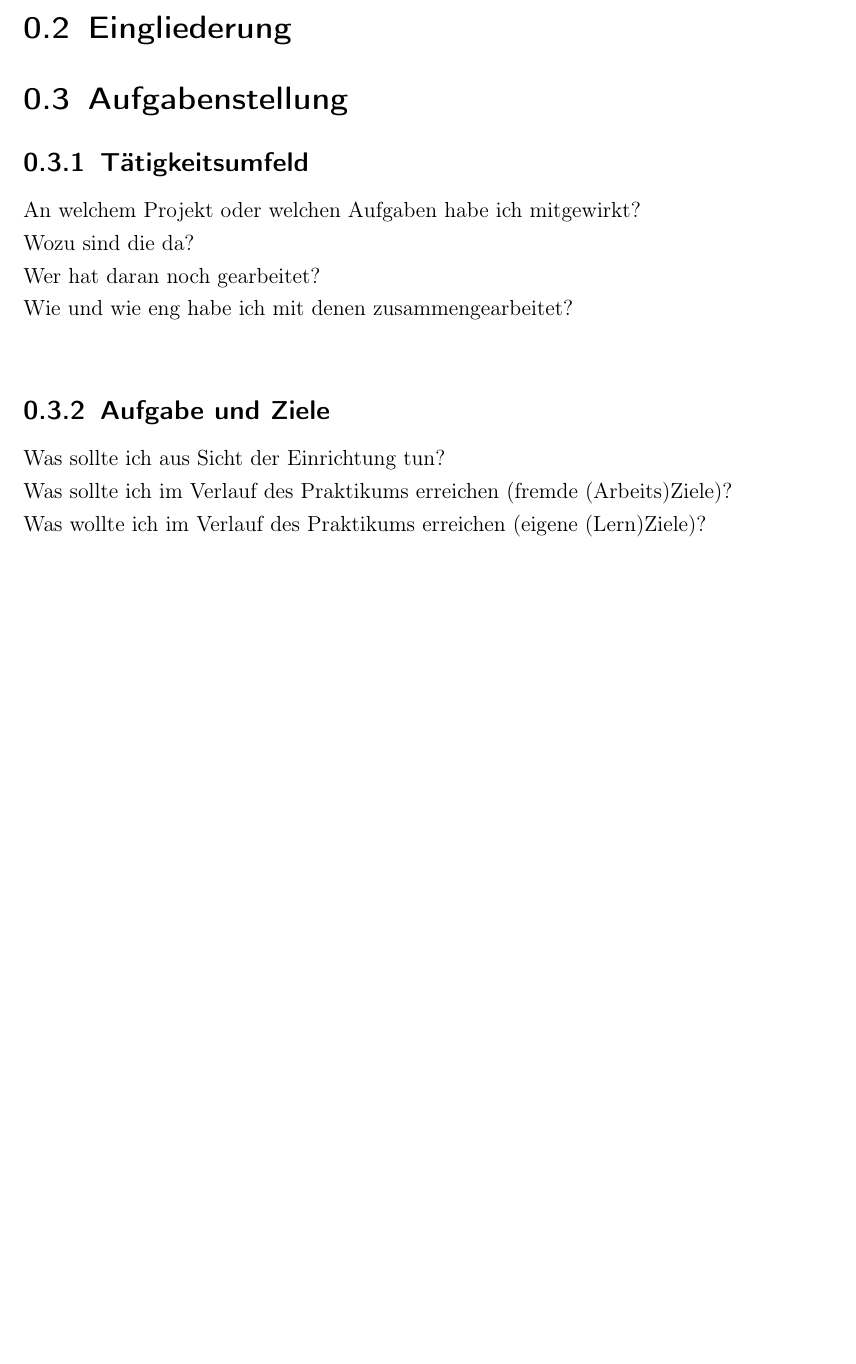
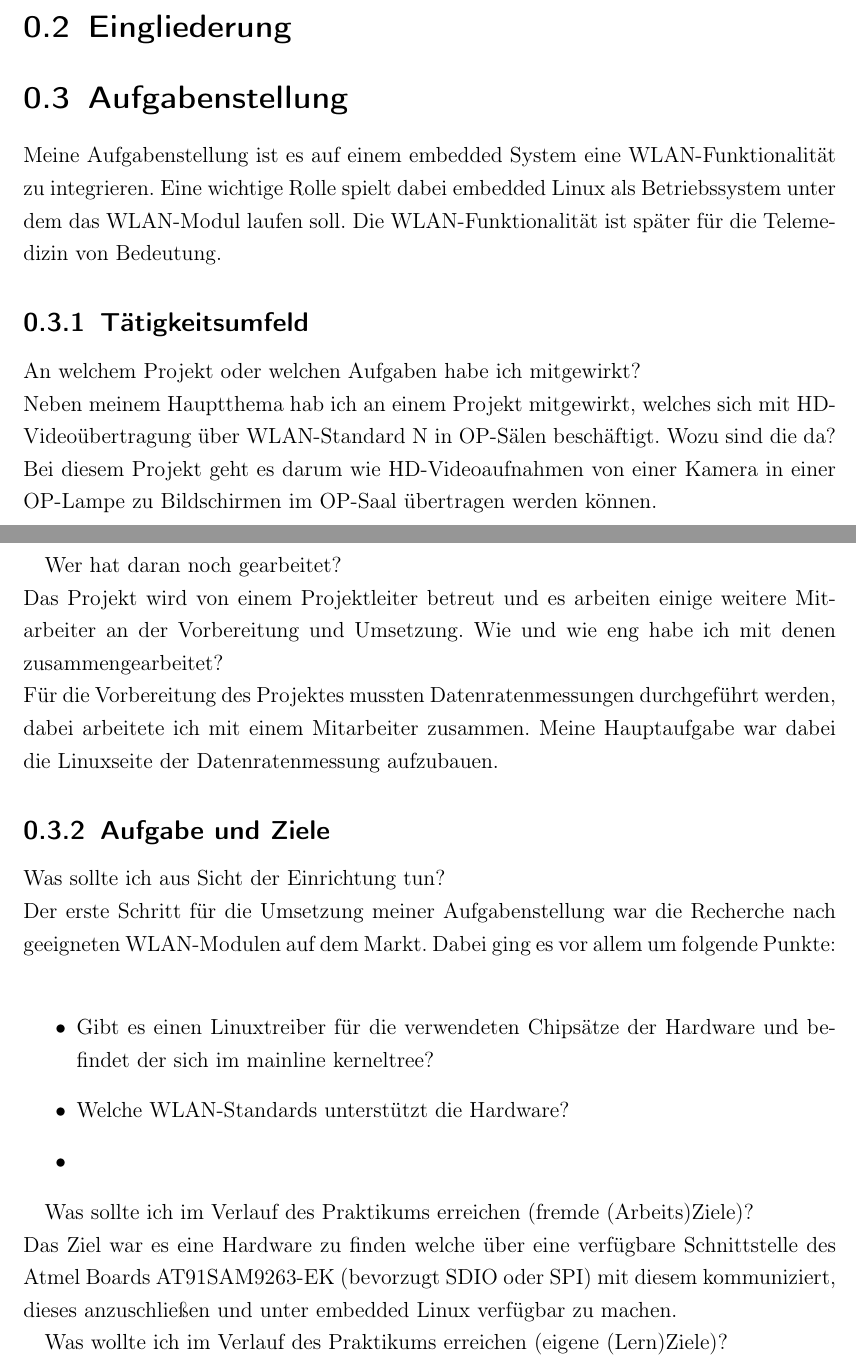
Before and after one commit to hsonntag/approx, a LaTeX document (Documentation/praktikum.tex): part of page 4 of 6 before the commit and two parts of pages 4 and 5 of 7 after it, the two joined at a grey line, cut so that both start at the same text, the shorter picture padded with empty space. Compiled offline with pdfLaTeX.

```diff
--- a/Documentation/praktikum.tex
+++ b/Documentation/praktikum.tex
@@ -33,13 +34,33 @@
 wann man die restliche Zeit arbeitet ist einem freigestellt.
 \section{Eingliederung}
 \section{Aufgabenstellung}
+Meine Aufgabenstellung ist es auf einem embedded System eine WLAN-Funktionalität zu integrieren.
+Eine wichtige Rolle spielt dabei embedded Linux als Betriebssystem unter dem das WLAN-Modul laufen soll.
+Die WLAN-Funktionalität ist später für die Telemedizin von Bedeutung.
 \subsection{Tätigkeitsumfeld}
 An welchem Projekt oder welchen Aufgaben habe ich mitgewirkt?\\
+Neben meinem Hauptthema hab ich an einem Projekt mitgewirkt, welches sich mit HD-Videoübertragung über WLAN-Standard N in OP-Sälen beschäftigt.
 Wozu sind die da?\\
+Bei diesem Projekt geht es darum wie HD-Videoaufnahmen von einer Kamera in einer OP-Lampe zu Bildschirmen im OP-Saal übertragen werden können.
+
 Wer hat daran noch gearbeitet?\\
+Das Projekt wird von einem Projektleiter betreut und es arbeiten einige weitere Mitarbeiter an der Vorbereitung und Umsetzung.
 Wie und wie eng habe ich mit denen zusammengearbeitet?\\
-
+Für die Vorbereitung des Projektes mussten Datenratenmessungen durchgeführt werden, dabei arbeitete ich mit einem Mitarbeiter zusammen.
+Meine Hauptaufgabe war dabei die Linuxseite der Datenratenmessung aufzubauen.
 \subsection{Aufgabe und Ziele}
 Was sollte ich aus Sicht der Einrichtung tun?\\
+Der erste Schritt für die Umsetzung meiner Aufgabenstellung war die Recherche nach geeigneten WLAN-Modulen auf dem Markt.
+Dabei ging es vor allem um folgende Punkte:\\
+\begin{itemize}
+ \item Gibt es einen Linuxtreiber für die verwendeten Chipsätze der Hardware und befindet der sich im mainline kerneltree?
+ \item Welche WLAN-Standards unterstützt die Hardware?
+ \item
+\end{itemize}
+
 Was sollte ich im Verlauf des Praktikums erreichen (fremde (Arbeits)Ziele)?\\
+Das Ziel war es eine Hardware zu finden welche über eine verfügbare Schnittstelle des Atmel Boards AT91SAM9263-EK (bevorzugt SDIO oder SPI) mit diesem kommuniziert, dieses anzuschließen und unter embedded Linux verfügbar zu machen.
+
 Was wollte ich im Verlauf des Praktikums erreichen (eigene (Lern)Ziele)?\\
+Meine Ziele für dieses Praktikum waren:
+\begin{itemize}
@@ -48,3 +76,5 @@
+\end{center}
+
 \subsection{Tätigkeiten und Arbeitsergebnisse}
 [[Dies hier sollte meist der längste und ausführlichste Abschnitt sein. Fügen Sie ggf.
 Unterabschnitte ein.]]\\
```
Also changed, not shown: Documentation/praktikum.tex (10 more changed lines), 3 other files.
